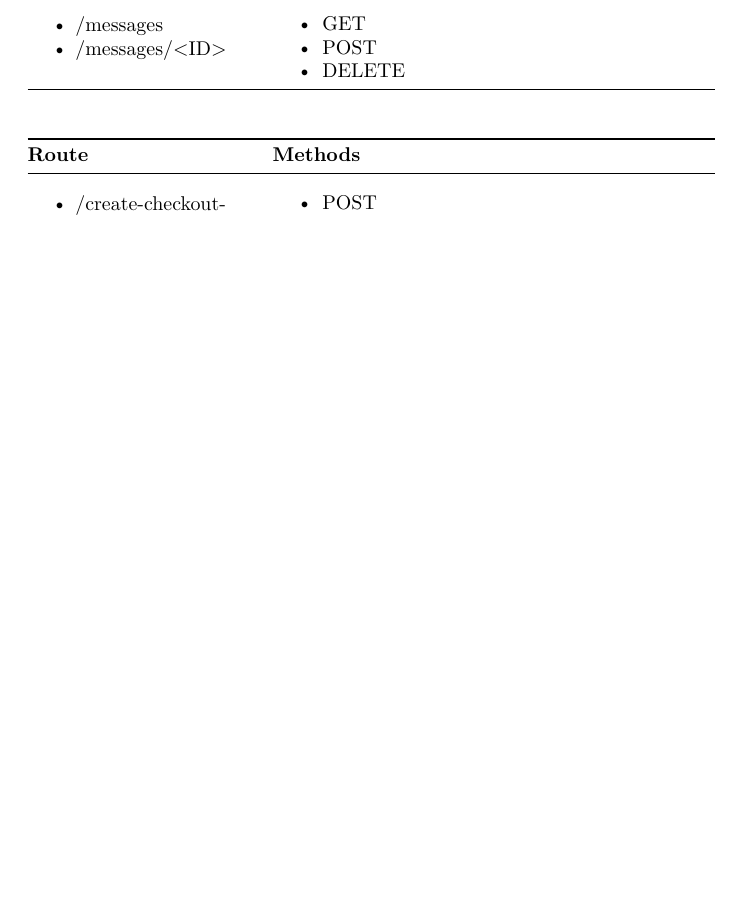
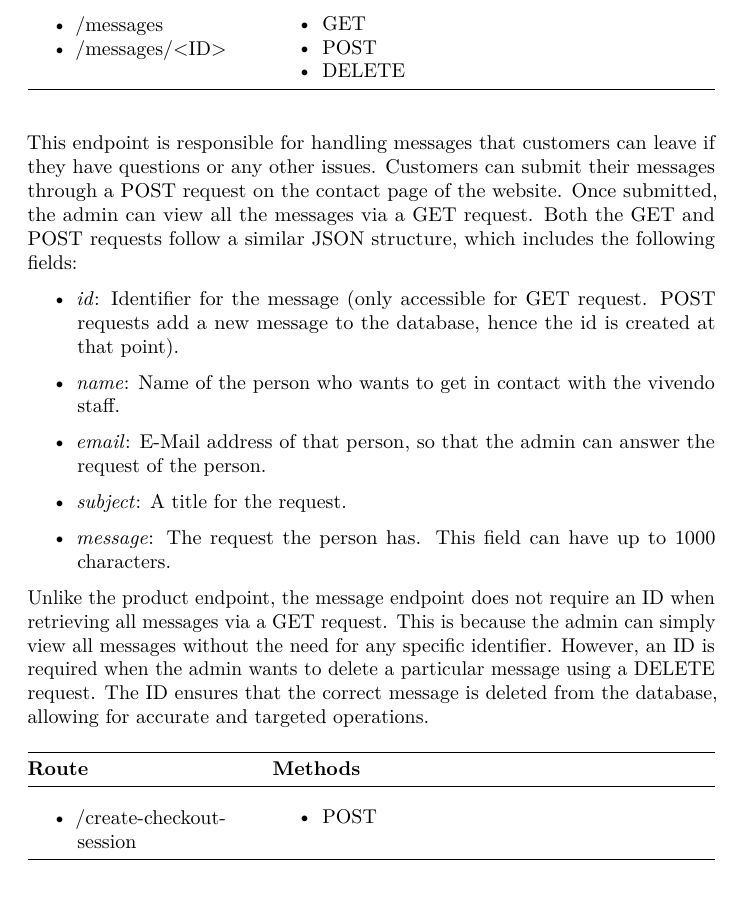
Before and after one commit to EdwardSpaeth/Cloud-Project-Group-11, a LaTeX document (documentation/arc42-template-EN.tex, which reads documentation/sections/5_building_block_view.tex): part of page 19 of 35, cut so that both start at the same text, the shorter picture padded with empty space. Compiled offline with pdfLaTeX.

Commit message:
added message endpoint description in section 5

```diff
--- a/documentation/sections/5_building_block_view.tex
+++ b/documentation/sections/5_building_block_view.tex
@@ -175,7 +175,17 @@ as a list of JSON objects.
 \bottomrule
 \end{longtable}
 
-%% TODO: Explanation of messages route here
+This endpoint is responsible for handling messages that customers can leave if they have questions or any other issues. Customers can submit their messages through a POST request on the contact page of the website. Once submitted, the admin can view all the messages via a GET request. Both the GET and POST requests follow a similar JSON structure, which includes the following fields:
+
+\begin{itemize}
+    \item \textit{id}: Identifier for the message (only accessible for GET request. POST requests add a new message to the database, hence the id is created at that point).
+    \item \textit{name}: Name of the person who wants to get in contact with the vivendo staff.
+    \item \textit{email}: E-Mail address of that person, so that the admin can answer the request of the person.
+    \item \textit{subject}: A title for the request.
+    \item \textit{message}: The request the person has. This field can have up to 1000 characters.
+\end{itemize}
+
+Unlike the product endpoint, the message endpoint does not require an ID when retrieving all messages via a GET request. This is because the admin can simply view all messages without the need for any specific identifier. However, an ID is required when the admin wants to delete a particular message using a DELETE request. The ID ensures that the correct message is deleted from the database, allowing for accurate and targeted operations.
 
 \begin{longtable}[]{@{}
     >{\raggedright\arraybackslash}p{(\columnwidth - 2\tabcolsep) * \real{0.3333}}
```
